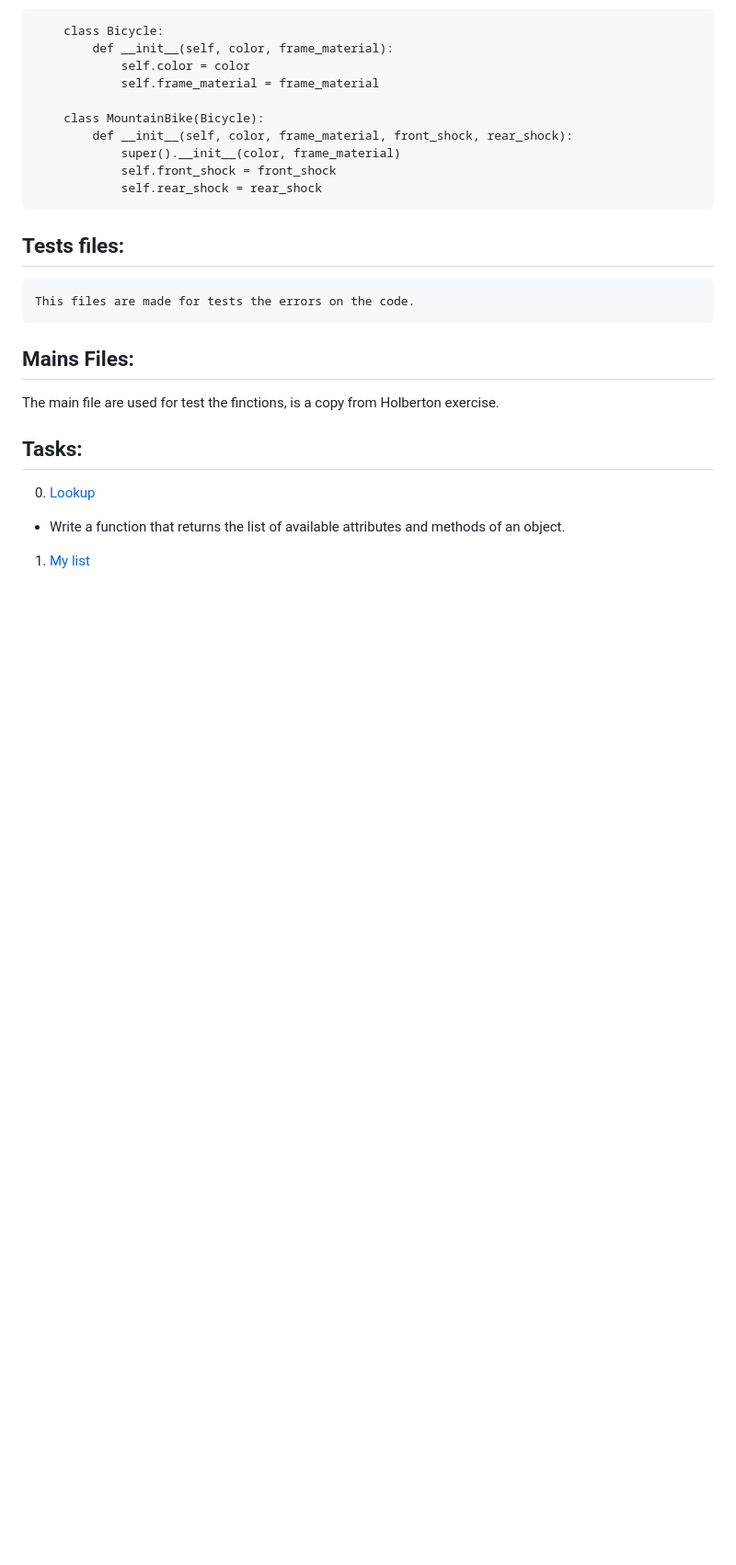
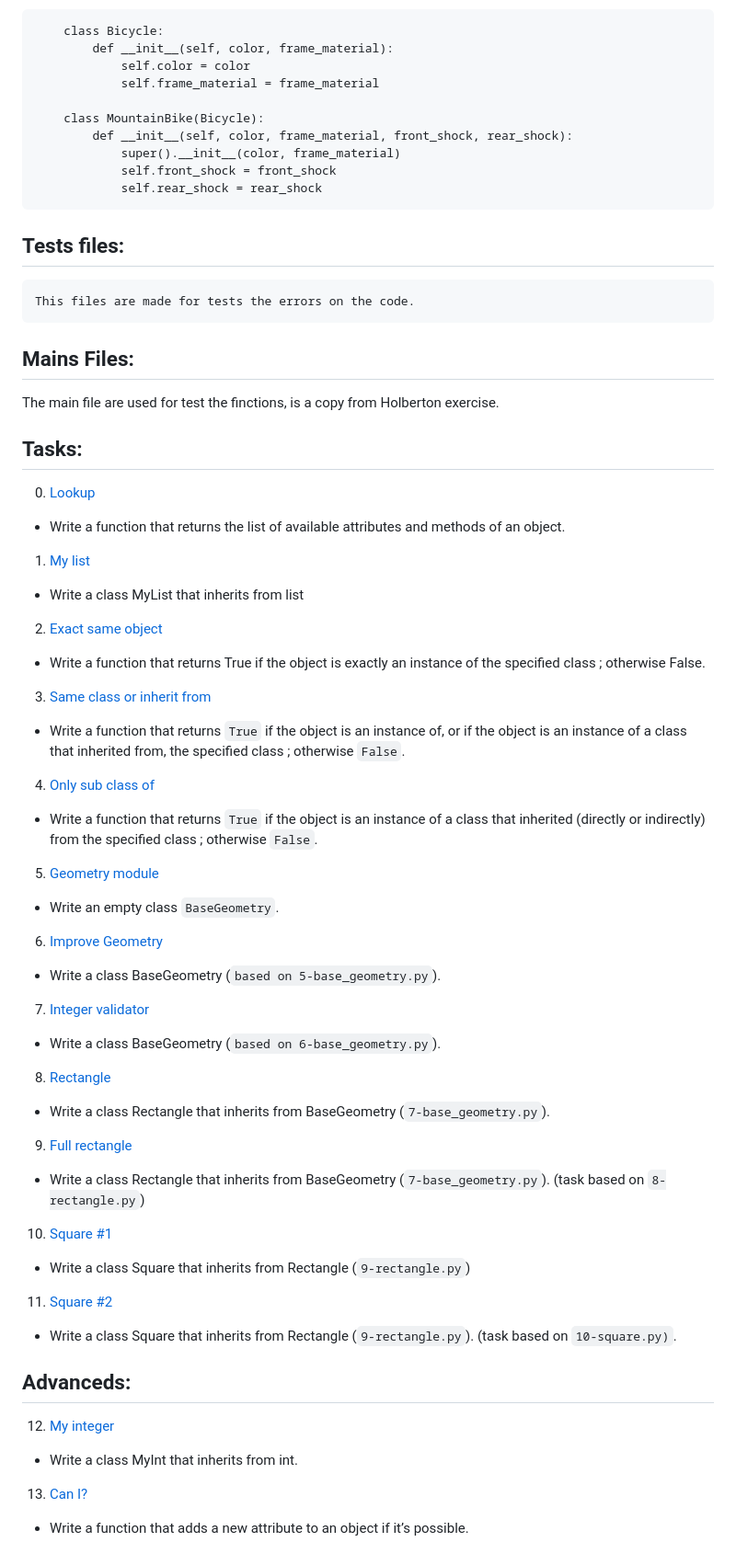
Before and after one commit to jjmendezrodriguez/holbertonschool-higher_level_programming, a Markdown page: python-inheritance/README.md, the part around the change. Shown: that part at 92% size. GitHub-like rendering; blank space fills up the shorter version.

```diff
--- a/python-inheritance/README.md
+++ b/python-inheritance/README.md
@@ -105,3 +105,55 @@ Understanding and utilizing inheritance can simplify the management of large cod
   * Write a function that returns the list of available attributes and methods of an object.
 
 1. [My list](./1-my_list.py)
+
+ * Write a class MyList that inherits from list
+
+2. [Exact same object](./2-is_same_class.py)
+
+ * Write a function that returns True if the object is exactly an instance of the specified class ; otherwise False.
+
+3. [Same class or inherit from](./3-is_kind_of_class.py)
+
+ * Write a function that returns `True` if the object is an instance of, or if the object is an instance of a class that inherited from, the specified class ; otherwise `False`.
+
+4. [Only sub class of](./4-inherits_from.py)
+
+ * Write a function that returns `True` if the object is an instance of a class that inherited (directly or indirectly) from the specified class ; otherwise `False`.
+
+5. [Geometry module](./5-base_geometry.py)
+
+ * Write an empty class `BaseGeometry`.
+
+6. [Improve Geometry](./6-base_geometry.py)
+
+ * Write a class BaseGeometry (`based on 5-base_geometry.py`).
+
+7. [Integer validator](./7-base_geometry.py)
+
+ * Write a class BaseGeometry (`based on 6-base_geometry.py`).
+
+8. [Rectangle](./8-rectangle.py)
+
+ * Write a class Rectangle that inherits from BaseGeometry (`7-base_geometry.py`).
+
+9. [Full rectangle](./9-rectangle.py)
+
+ * Write a class Rectangle that inherits from BaseGeometry (`7-base_geometry.py`). (task based on `8-rectangle.py`)
+
+10. [Square #1](./10-square.py)
+
+ * Write a class Square that inherits from Rectangle (`9-rectangle.py`)
+
+11. [Square #2](./11-square.py)
+
+ * Write a class Square that inherits from Rectangle (`9-rectangle.py`). (task based on `10-square.py)`.
+
+## Advanceds:
+
+12. [My integer](./100-my_int.py)
+
+ * Write a class MyInt that inherits from int.
+
+13. [Can I?](./101-add_attribute.py)
+
+ * Write a function that adds a new attribute to an object if it’s possible.
```
